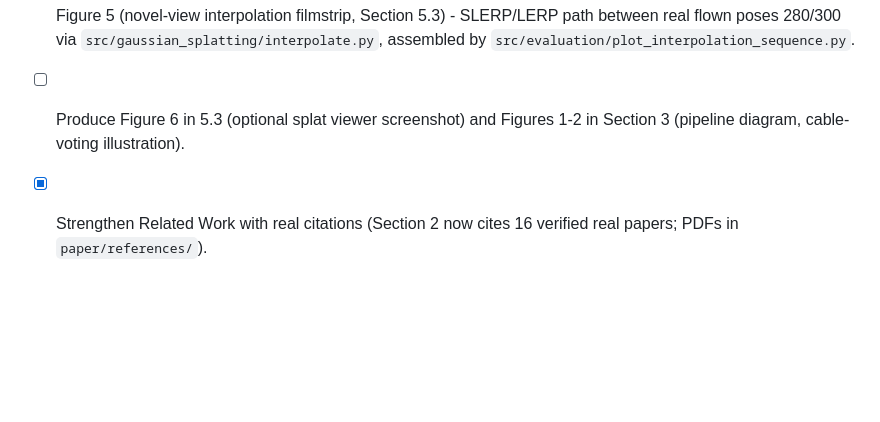
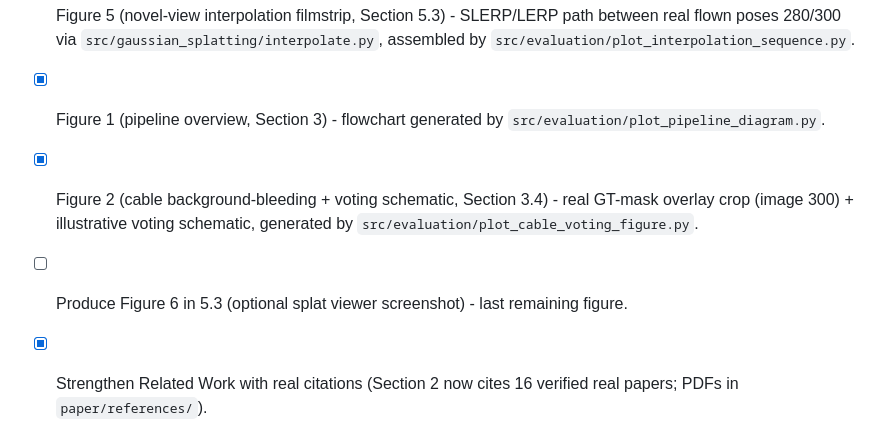
Before and after one commit to zeki-aitech/ic-shm-2026-project-2, a Markdown page: paper/DRAFT.md, the part around one of its changes. Drawn GitHub-style; blank space fills up the shorter version.

```diff
--- a/paper/DRAFT.md
+++ b/paper/DRAFT.md
@@ -691,8 +701,12 @@ need to change accordingly.]**
 - [x] Figure 5 (novel-view interpolation filmstrip, Section 5.3) - SLERP/LERP path between real
   flown poses 280/300 via `src/gaussian_splatting/interpolate.py`, assembled by
   `src/evaluation/plot_interpolation_sequence.py`.
-- [ ] Produce Figure 6 in 5.3 (optional splat viewer screenshot) and Figures 1-2 in Section 3
-  (pipeline diagram, cable-voting illustration).
+- [x] Figure 1 (pipeline overview, Section 3) - flowchart generated by
+  `src/evaluation/plot_pipeline_diagram.py`.
+- [x] Figure 2 (cable background-bleeding + voting schematic, Section 3.4) - real GT-mask overlay
+  crop (image 300) + illustrative voting schematic, generated by
+  `src/evaluation/plot_cable_voting_figure.py`.
+- [ ] Produce Figure 6 in 5.3 (optional splat viewer screenshot) - last remaining figure.
 - [x] Strengthen Related Work with real citations (Section 2 now cites 16 verified real papers;
   PDFs in `paper/references/`).
 - [x] Write the Abstract last, after Results is locked.
```
Also changed, not shown: other parts of paper/DRAFT.md (+18 -8 lines), paper/figures/fig1_pipeline.png (added), paper/figures/fig2_cable_voting.png (added), 4 other files.
